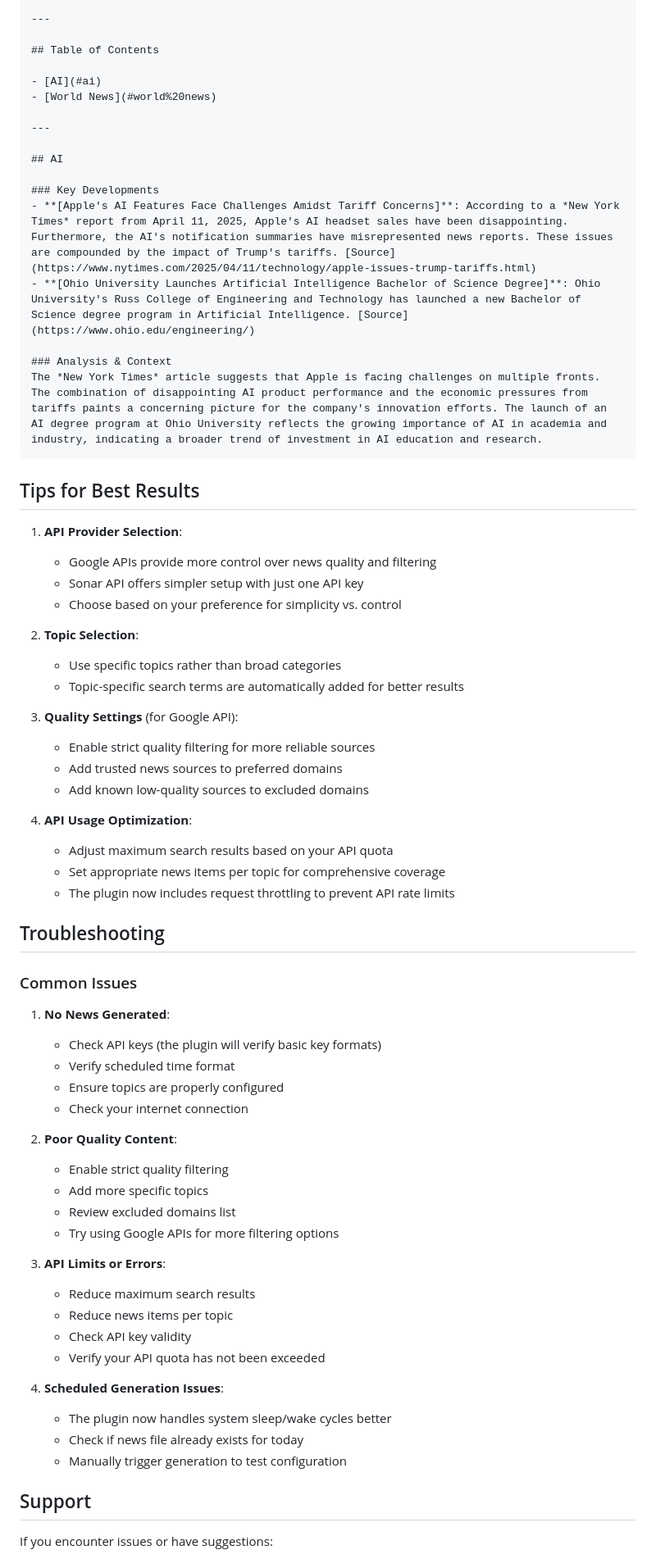
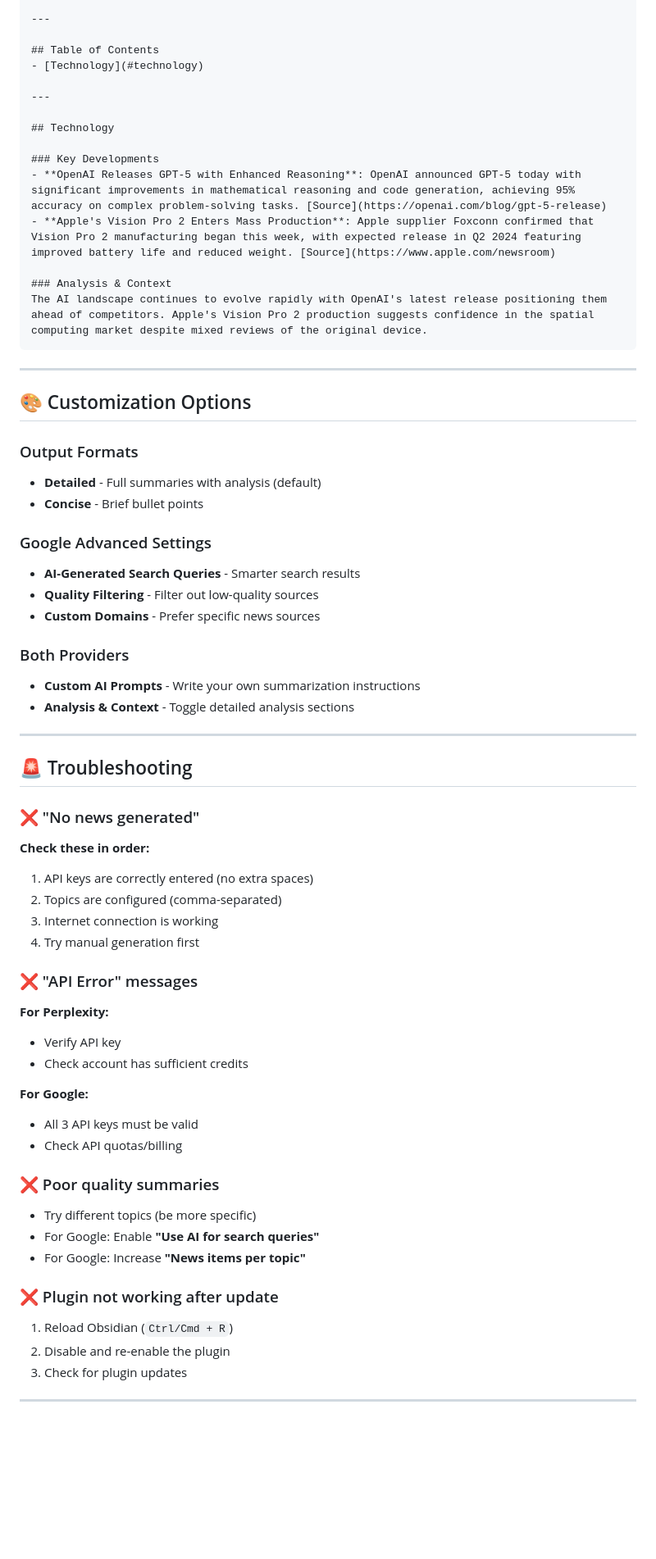
Before and after one commit to s-celles/Daily-News-Briefing, a Markdown page: README.md, the part around the change printed below. Shown: that part at 82% size. GitHub-like rendering; blank space fills up the shorter version.

````diff
--- a/README.md
+++ b/README.md
@@ -115,71 +137,66 @@ For quick access, use the newspaper icon in the sidebar to:
 ---
 
 ## Table of Contents
-
-- [AI](#ai)
-- [World News](#world%20news)
+- [Technology](#technology)
 
 ---
 
-## AI
+## Technology
 
 ### Key Developments
-- **[Apple's AI Features Face Challenges Amidst Tariff Concerns]**: According to a *New York Times* report from April 11, 2025, Apple's AI headset sales have been disappointing. Furthermore, the AI's notification summaries have misrepresented news reports. These issues are compounded by the impact of Trump's tariffs. [Source](https://www.nytimes.com/2025/04/11/technology/apple-issues-trump-tariffs.html)
-- **[Ohio University Launches Artificial Intelligence Bachelor of Science Degree]**: Ohio University's Russ College of Engineering and Technology has launched a new Bachelor of Science degree program in Artificial Intelligence. [Source](https://www.ohio.edu/engineering/)
+- **OpenAI Releases GPT-5 with Enhanced Reasoning**: OpenAI announced GPT-5 today with significant improvements in mathematical reasoning and code generation, achieving 95% accuracy on complex problem-solving tasks. [Source](https://openai.com/blog/gpt-5-release)
+- **Apple's Vision Pro 2 Enters Mass Production**: Apple supplier Foxconn confirmed that Vision Pro 2 manufacturing began this week, with expected release in Q2 2024 featuring improved battery life and reduced weight. [Source](https://www.apple.com/newsroom)
 
 ### Analysis & Context
-The *New York Times* article suggests that Apple is facing challenges on multiple fronts. The combination of disappointing AI product performance and the economic pressures from tariffs paints a concerning picture for the company's innovation efforts. The launch of an AI degree program at Ohio University reflects the growing importance of AI in academia and industry, indicating a broader trend of investment in AI education and research.
+The AI landscape continues to evolve rapidly with OpenAI's latest release positioning them ahead of competitors. Apple's Vision Pro 2 production suggests confidence in the spatial computing market despite mixed reviews of the original device.
 ```
 
-## Tips for Best Results
+---
 
-1. **API Provider Selection**:
-   - Google APIs provide more control over news quality and filtering
-   - Sonar API offers simpler setup with just one API key
-   - Choose based on your preference for simplicity vs. control
+## 🎨 Customization Options
 
-2. **Topic Selection**:
-   - Use specific topics rather than broad categories
-   - Topic-specific search terms are automatically added for better results
+### Output Formats
+- **Detailed** - Full summaries with analysis (default)
+- **Concise** - Brief bullet points
 
-3. **Quality Settings** (for Google API):
-   - Enable strict quality filtering for more reliable sources
-   - Add trusted news sources to preferred domains
-   - Add known low-quality sources to excluded domains
+### Google Advanced Settings
+- **AI-Generated Search Queries** - Smarter search results
+- **Quality Filtering** - Filter out low-quality sources
+- **Custom Domains** - Prefer specific news sources
 
-4. **API Usage Optimization**:
-   - Adjust maximum search results based on your API quota
-   - Set appropriate news items per topic for comprehensive coverage
-   - The plugin now includes request throttling to prevent API rate limits
+### Both Providers
+- **Custom AI Prompts** - Write your own summarization instructions
+- **Analysis & Context** - Toggle detailed analysis sections
 
-## Troubleshooting
+---
 
-### Common Issues
+## 🚨 Troubleshooting
 
-1. **No News Generated**:
-   - Check API keys (the plugin will verify basic key formats)
-   - Verify scheduled time format
-   - Ensure topics are properly configured
-   - Check your internet connection
+### ❌ "No news generated"
+**Check these in order:**
+1. API keys are correctly entered (no extra spaces)
+2. Topics are configured (comma-separated)
+3. Internet connection is working
+4. Try manual generation first
 
-2. **Poor Quality Content**:
-   - Enable strict quality filtering
-   - Add more specific topics
-   - Review excluded domains list
-   - Try using Google APIs for more filtering options
+### ❌ "API Error" messages
+**For Perplexity:**
+- Verify API key
+- Check account has sufficient credits
 
-3. **API Limits or Errors**:
-   - Reduce maximum search results
-   - Reduce news items per topic
-   - Check API key validity
-   - Verify your API quota has not been exceeded
+**For Google:**
+- All 3 API keys must be valid
+- Check API quotas/billing
 
-4. **Scheduled Generation Issues**:
-   - The plugin now handles system sleep/wake cycles better
-   - Check if news file already exists for today
-   - Manually trigger generation to test configuration
+### ❌ Poor quality summaries
+- Try different topics (be more specific)
+- For Google: Enable **"Use AI for search queries"**
+- For Google: Increase **"News items per topic"**
 
-## Support
+### ❌ Plugin not working after update
+1. Reload Obsidian (`Ctrl/Cmd + R`)
+2. Disable and re-enable the plugin
+3. Check for plugin updates
 
-If you encounter issues or have suggestions:
+---
 
````
Also changed, not shown: other parts of README.md (+205 -146 lines).
